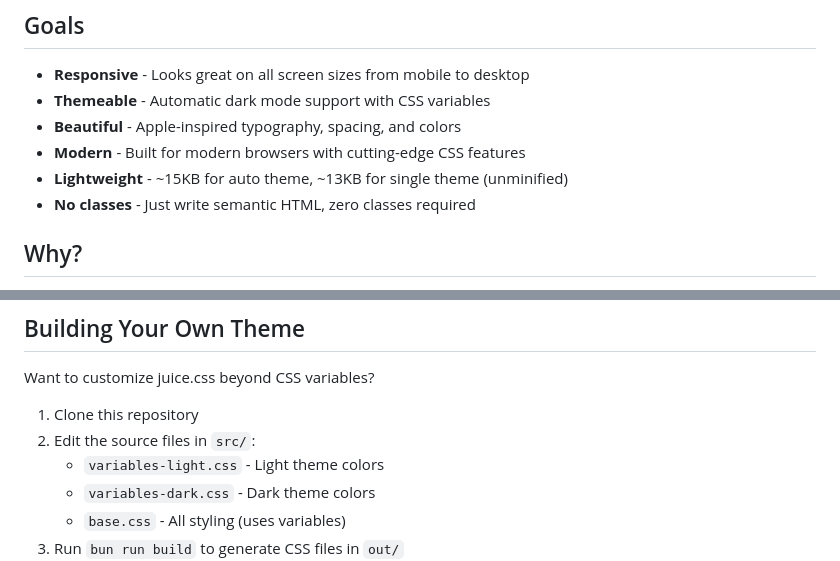
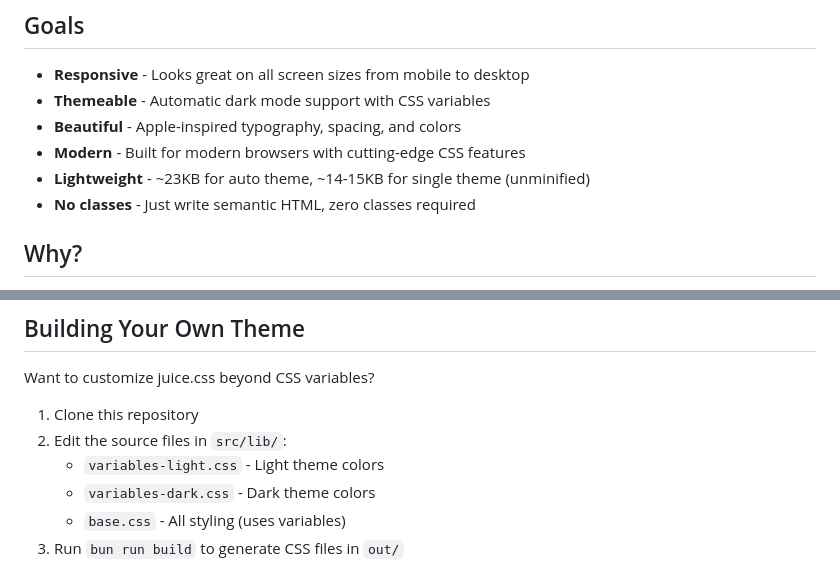
Before and after one commit to andrew-bierman/juice.css, a Markdown page: README.md, 2 parts joined by grey strips. Rendered like a GitHub page.

Commit message:
docs: fix file sizes and source paths in README

```diff
--- a/README.md
+++ b/README.md
@@ -16,7 +16,7 @@
 - **Themeable** - Automatic dark mode support with CSS variables
 - **Beautiful** - Apple-inspired typography, spacing, and colors
 - **Modern** - Built for modern browsers with cutting-edge CSS features
-- **Lightweight** - ~15KB for auto theme, ~13KB for single theme (unminified)
+- **Lightweight** - ~23KB for auto theme, ~14-15KB for single theme (unminified)
 - **No classes** - Just write semantic HTML, zero classes required
 
 ## Why?
@@ -132,7 +132,7 @@ Override variables at runtime without recompiling:
 Want to customize juice.css beyond CSS variables?
 
 1. Clone this repository
-2. Edit the source files in `src/`:
+2. Edit the source files in `src/lib/`:
    - `variables-light.css` - Light theme colors
    - `variables-dark.css` - Dark theme colors
    - `base.css` - All styling (uses variables)
```
